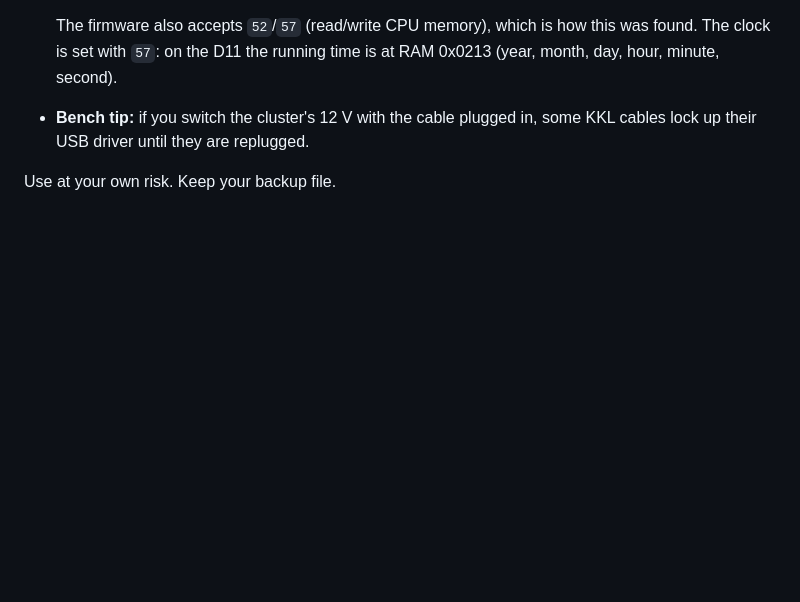
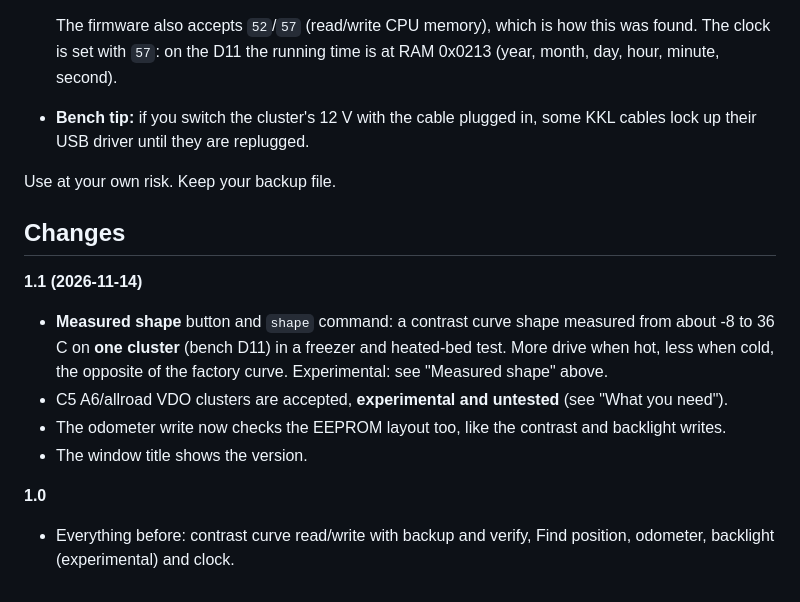
Before and after one commit to RENOxDECEPTION/RxD_FisAdjuster, a Markdown page: README.md, the part around one of its changes. Drawn GitHub-style; blank space fills up the shorter version.

```diff
--- a/README.md
+++ b/README.md
@@ -186,3 +196,14 @@ python fis_adjuster.py clock --port COM3 --write                     # set the c
 - **Bench tip:** if you switch the cluster's 12 V with the cable plugged in, some KKL cables lock up their USB driver until they are replugged.
 
 Use at your own risk. Keep your backup file.
+
+## Changes
+
+**1.1 (2026-11-14)**
+- **Measured shape** button and `shape` command: a contrast curve shape measured from about -8 to 36 C on **one cluster** (bench D11) in a freezer and heated-bed test. More drive when hot, less when cold, the opposite of the factory curve. Experimental: see "Measured shape" above.
+- C5 A6/allroad VDO clusters are accepted, **experimental and untested** (see "What you need").
+- The odometer write now checks the EEPROM layout too, like the contrast and backlight writes.
+- The window title shows the version.
+
+**1.0**
+- Everything before: contrast curve read/write with backup and verify, Find position, odometer, backlight (experimental) and clock.
```
Also changed, not shown: other parts of README.md (+10 -0 lines), images/curve_vs_factory.png (added), 1 other file.
